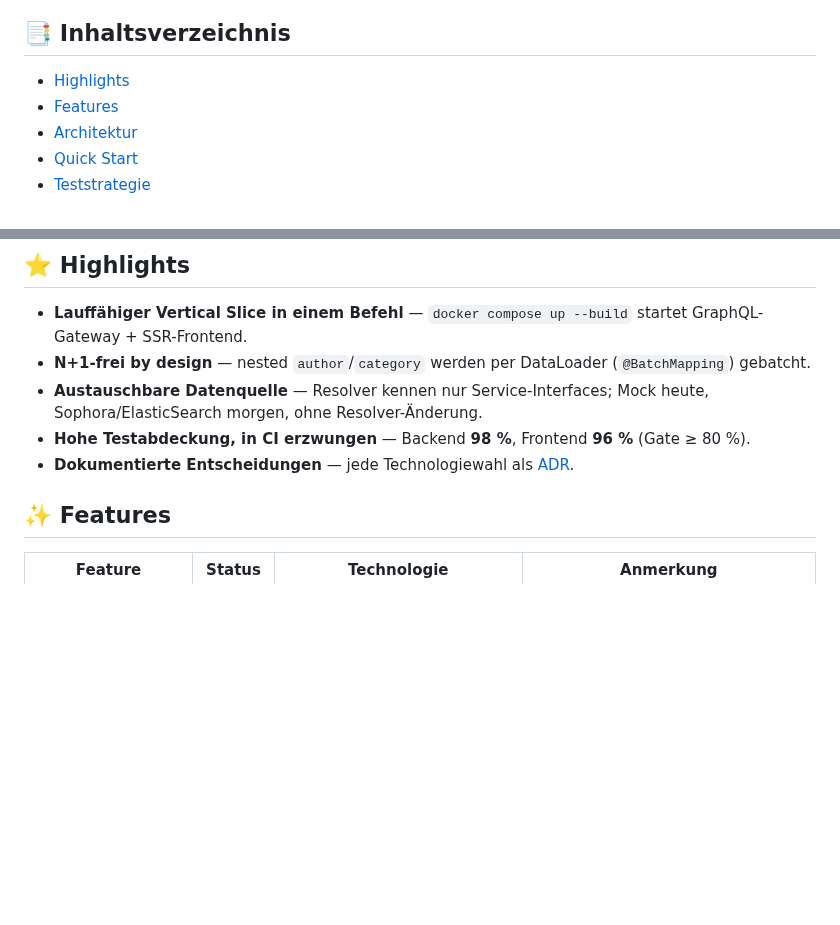
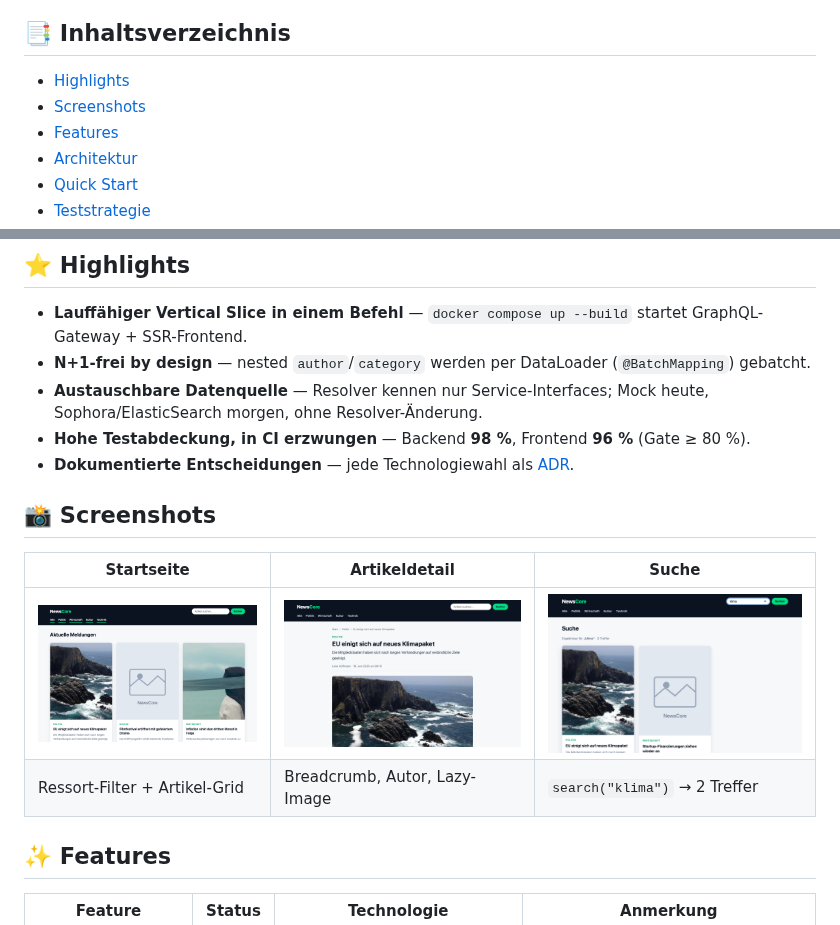
Before and after one commit to AdrianDeutsch/newscore, a Markdown page: README.md, 2 parts joined by grey strips. Rendered like a GitHub page; pictures changed too: docs/images/screenshot-article.png (added), docs/images/screenshot-home.png (added), docs/images/screenshot-search.png (added); blank space fills up the shorter version.

Commit message:
docs(readme): add demo GIF + screenshots; fix(api): CORS for client-side GraphQL
Capture a real Playwright demo (home -> article -> search) as hero-demo.gif/mp4
and three screenshots, embedded in the README (ShopGuard-style). Capturing
surfaced a real bug: client-side (SPA) GraphQL navigation was cross-origin and
blocked by CORS, so article/search pages failed after the first SSR load — fixed
by configuring spring.graphql.cors.allowed-origins.

Co-Authored-By: Claude Opus 4.8 <noreply@anthropic.com>

```diff
--- a/README.md
+++ b/README.md
@@ -17,6 +22,7 @@
 ## 📑 Inhaltsverzeichnis
 
 - [Highlights](#-highlights)
+- [Screenshots](#-screenshots)
 - [Features](#-features)
 - [Architektur](#-architektur)
 - [Quick Start](#-quick-start)
@@ -34,6 +40,13 @@
 - **Austauschbare Datenquelle** — Resolver kennen nur Service-Interfaces; Mock heute, Sophora/ElasticSearch morgen, ohne Resolver-Änderung.
 - **Hohe Testabdeckung, in CI erzwungen** — Backend **98 %**, Frontend **96 %** (Gate ≥ 80 %).
 - **Dokumentierte Entscheidungen** — jede Technologiewahl als [ADR](docs/adr/).
+
+## 📸 Screenshots
+
+| Startseite | Artikeldetail | Suche |
+|------------|---------------|-------|
+| ![Startseite](docs/images/screenshot-home.png) | ![Artikeldetail](docs/images/screenshot-article.png) | ![Suche](docs/images/screenshot-search.png) |
+| Ressort-Filter + Artikel-Grid | Breadcrumb, Autor, Lazy-Image | `search("klima")` → 2 Treffer |
 
 ## ✨ Features
 
```
Also changed, not shown: other parts of README.md (+5 -0 lines), 4 other files.
